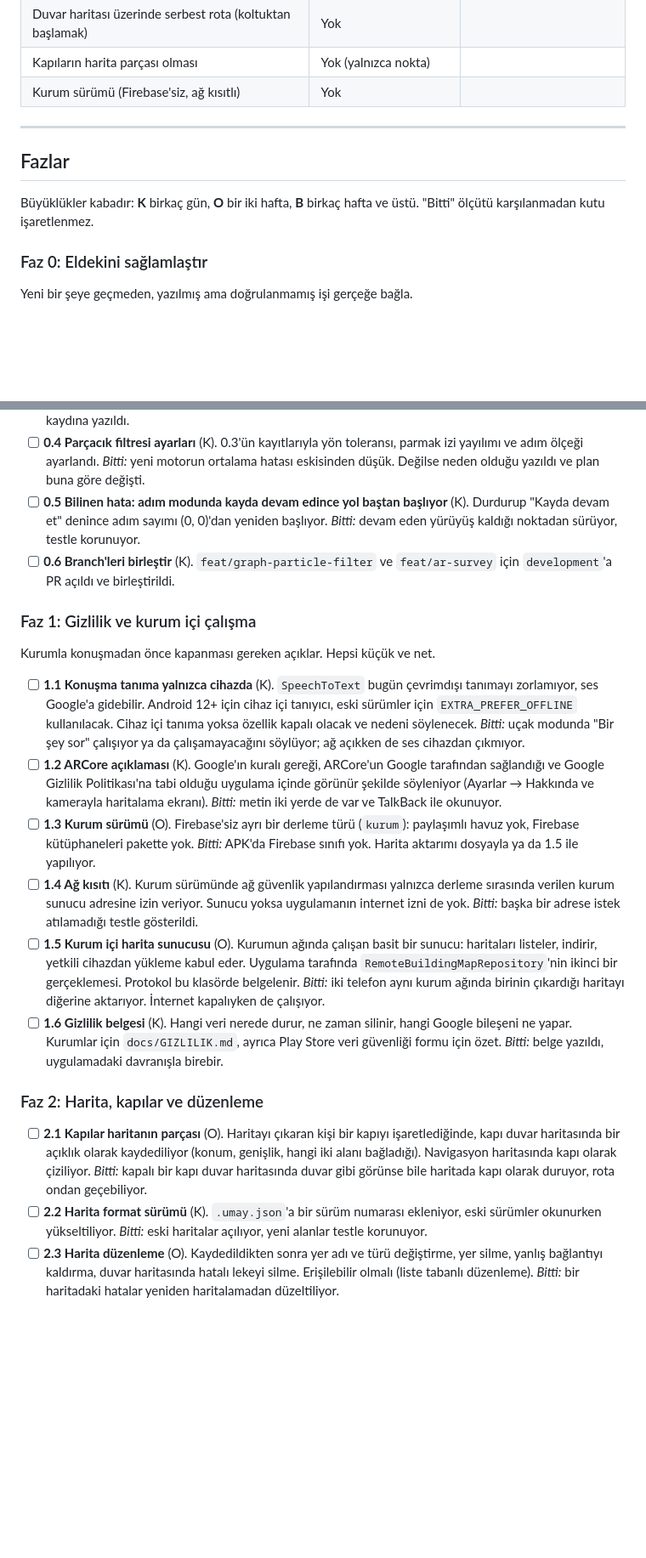
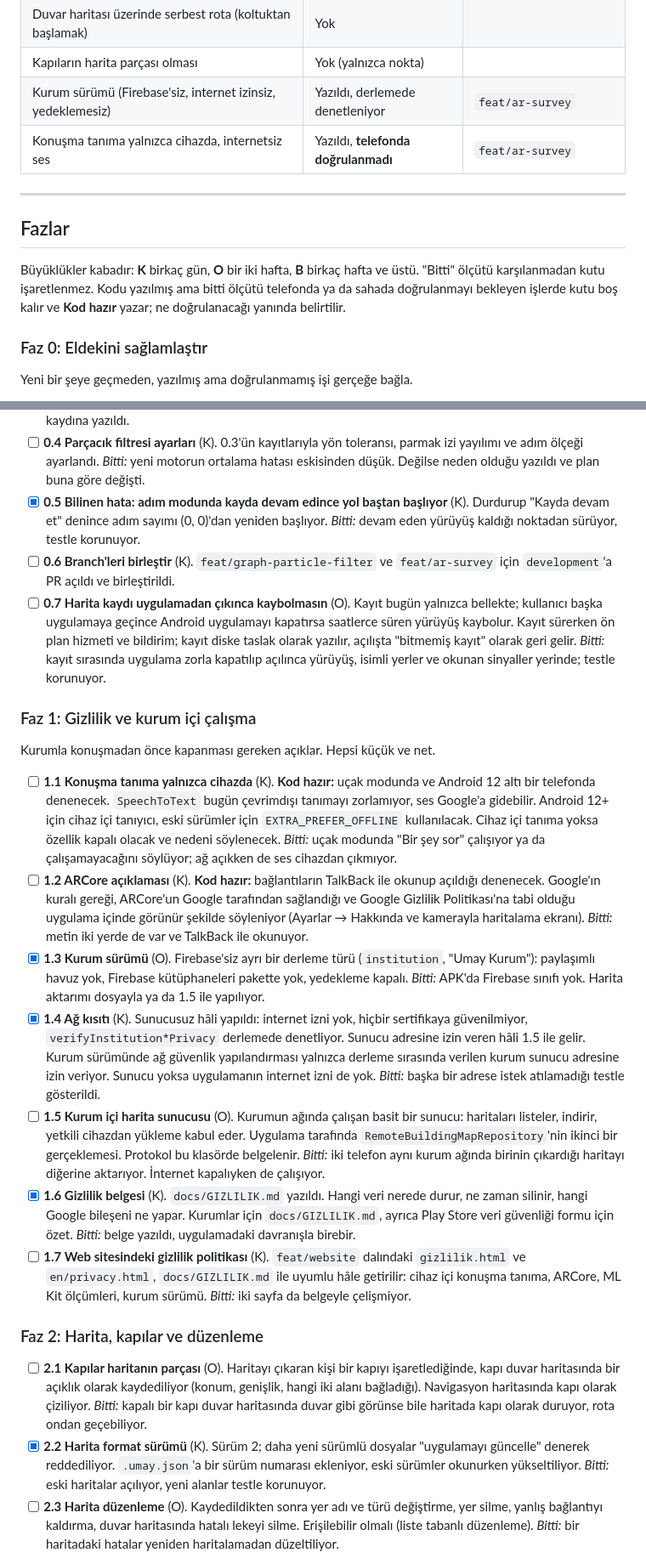
Before and after one commit to bedirhantong/Umay, a Markdown page: docs/YOL_HARITASI.md, 2 parts joined by grey strips. Shown at 85% size. GitHub-like rendering; blank space fills up the shorter version.

Commit message:
Roadmap: record the privacy work, add 0.7 and 1.7, narrow the field gate
Co-Authored-By: Claude Opus 5.5 <noreply@anthropic.com>

```diff
--- a/docs/YOL_HARITASI.md
+++ b/docs/YOL_HARITASI.md
@@ -65,14 +65,17 @@ Kullanıcının gözünden akış:
 | Derinlikle engel uyarısı (sandalye, masa, duvar) | Yok | |
 | Duvar haritası üzerinde serbest rota (koltuktan başlamak) | Yok | |
 | Kapıların harita parçası olması | Yok (yalnızca nokta) | |
-| Kurum sürümü (Firebase'siz, ağ kısıtlı) | Yok | |
+| Kurum sürümü (Firebase'siz, internet izinsiz, yedeklemesiz) | Yazıldı, derlemede denetleniyor | `feat/ar-survey` |
+| Konuşma tanıma yalnızca cihazda, internetsiz ses | Yazıldı, **telefonda doğrulanmadı** | `feat/ar-survey` |
 
 ---
 
 ## Fazlar
 
 Büyüklükler kabadır: **K** birkaç gün, **O** bir iki hafta, **B** birkaç
-hafta ve üstü. "Bitti" ölçütü karşılanmadan kutu işaretlenmez.
+hafta ve üstü. "Bitti" ölçütü karşılanmadan kutu işaretlenmez. Kodu yazılmış
+ama bitti ölçütü telefonda ya da sahada doğrulanmayı bekleyen işlerde kutu
+boş kalır ve **Kod hazır** yazar; ne doğrulanacağı yanında belirtilir.
 
 ### Faz 0: Eldekini sağlamlaştır
 
@@ -95,33 +98,45 @@ Yeni bir şeye geçmeden, yazılmış ama doğrulanmamış işi gerçeğe bağla
   toleransı, parmak izi yayılımı ve adım ölçeği ayarlandı.
   *Bitti:* yeni motorun ortalama hatası eskisinden düşük. Değilse neden
   olduğu yazıldı ve plan buna göre değişti.
-- [ ] **0.5 Bilinen hata: adım modunda kayda devam edince yol baştan
+- [x] **0.5 Bilinen hata: adım modunda kayda devam edince yol baştan
   başlıyor** (K). Durdurup "Kayda devam et" denince adım sayımı (0, 0)'dan
   yeniden başlıyor.
   *Bitti:* devam eden yürüyüş kaldığı noktadan sürüyor, testle korunuyor.
 - [ ] **0.6 Branch'leri birleştir** (K). `feat/graph-particle-filter` ve
   `feat/ar-survey` için `development`'a PR açıldı ve birleştirildi.
+- [ ] **0.7 Harita kaydı uygulamadan çıkınca kaybolmasın** (O). Kayıt bugün
+  yalnızca bellekte; kullanıcı başka uygulamaya geçince Android uygulamayı
+  kapatırsa saatlerce süren yürüyüş kaybolur. Kayıt sürerken ön plan hizmeti
+  ve bildirim; kayıt diske taslak olarak yazılır, açılışta "bitmemiş kayıt"
+  olarak geri gelir.
+  *Bitti:* kayıt sırasında uygulama zorla kapatılıp açılınca yürüyüş, isimli
+  yerler ve okunan sinyaller yerinde; testle korunuyor.
 
 ### Faz 1: Gizlilik ve kurum içi çalışma
 
 Kurumla konuşmadan önce kapanması gereken açıklar. Hepsi küçük ve net.
 
-- [ ] **1.1 Konuşma tanıma yalnızca cihazda** (K). `SpeechToText` bugün
+- [ ] **1.1 Konuşma tanıma yalnızca cihazda** (K). **Kod hazır:** uçak
+  modunda ve Android 12 altı bir telefonda denenecek. `SpeechToText` bugün
   çevrimdışı tanımayı zorlamıyor, ses Google'a gidebilir. Android 12+ için
   cihaz içi tanıyıcı, eski sürümler için `EXTRA_PREFER_OFFLINE` kullanılacak.
   Cihaz içi tanıma yoksa özellik kapalı olacak ve nedeni söylenecek.
   *Bitti:* uçak modunda "Bir şey sor" çalışıyor ya da çalışamayacağını
   söylüyor; ağ açıkken de ses cihazdan çıkmıyor.
-- [ ] **1.2 ARCore açıklaması** (K). Google'ın kuralı gereği, ARCore'un
+- [ ] **1.2 ARCore açıklaması** (K). **Kod hazır:** bağlantıların TalkBack
+  ile okunup açıldığı denenecek. Google'ın kuralı gereği, ARCore'un
   Google tarafından sağlandığı ve Google Gizlilik Politikası'na tabi olduğu
   uygulama içinde görünür şekilde söyleniyor (Ayarlar → Hakkında ve
   kamerayla haritalama ekranı).
   *Bitti:* metin iki yerde de var ve TalkBack ile okunuyor.
-- [ ] **1.3 Kurum sürümü** (O). Firebase'siz ayrı bir derleme türü
-  (`kurum`): paylaşımlı havuz yok, Firebase kütüphaneleri pakette yok.
+- [x] **1.3 Kurum sürümü** (O). Firebase'siz ayrı bir derleme türü
+  (`institution`, "Umay Kurum"): paylaşımlı havuz yok, Firebase kütüphaneleri
+  pakette yok, yedekleme kapalı.
   *Bitti:* APK'da Firebase sınıfı yok. Harita aktarımı dosyayla ya da 1.5
   ile yapılıyor.
-- [ ] **1.4 Ağ kısıtı** (K). Kurum sürümünde ağ güvenlik yapılandırması
+- [x] **1.4 Ağ kısıtı** (K). Sunucusuz hâli yapıldı: internet izni yok,
+  hiçbir sertifikaya güvenilmiyor, `verifyInstitution*Privacy` derlemede
+  denetliyor. Sunucu adresine izin veren hâli 1.5 ile gelir. Kurum sürümünde ağ güvenlik yapılandırması
   yalnızca derleme sırasında verilen kurum sunucu adresine izin veriyor.
   Sunucu yoksa uygulamanın internet izni de yok.
   *Bitti:* başka bir adrese istek atılamadığı testle gösterildi.
@@ -131,10 +146,15 @@ Kurumla konuşmadan önce kapanması gereken açıklar. Hepsi küçük ve net.
   gerçeklemesi. Protokol bu klasörde belgelenir.
   *Bitti:* iki telefon aynı kurum ağında birinin çıkardığı haritayı
   diğerine aktarıyor. İnternet kapalıyken de çalışıyor.
-- [ ] **1.6 Gizlilik belgesi** (K). Hangi veri nerede durur, ne zaman silinir,
+- [x] **1.6 Gizlilik belgesi** (K). `docs/GIZLILIK.md` yazıldı. Hangi veri nerede durur, ne zaman silinir,
   hangi Google bileşeni ne yapar. Kurumlar için `docs/GIZLILIK.md`, ayrıca
   Play Store veri güvenliği formu için özet.
   *Bitti:* belge yazıldı, uygulamadaki davranışla birebir.
+- [ ] **1.7 Web sitesindeki gizlilik politikası** (K). `feat/website`
+  dalındaki `gizlilik.html` ve `en/privacy.html`, `docs/GIZLILIK.md` ile
+  uyumlu hâle getirilir: cihaz içi konuşma tanıma, ARCore, ML Kit ölçümleri,
+  kurum sürümü.
+  *Bitti:* iki sayfa da belgeyle çelişmiyor.
 
 ### Faz 2: Harita, kapılar ve düzenleme
 
@@ -144,7 +164,8 @@ Kurumla konuşmadan önce kapanması gereken açıklar. Hepsi küçük ve net.
   haritasında kapı olarak çiziliyor.
   *Bitti:* kapalı bir kapı duvar haritasında duvar gibi görünse bile
   haritada kapı olarak duruyor, rota ondan geçebiliyor.
-- [ ] **2.2 Harita format sürümü** (K). `.umay.json`'a bir sürüm numarası
+- [x] **2.2 Harita format sürümü** (K). Sürüm 2; daha yeni sürümlü
+  dosyalar "uygulamayı güncelle" denerek reddediliyor. `.umay.json`'a bir sürüm numarası
   ekleniyor, eski sürümler okunurken yükseltiliyor.
   *Bitti:* eski haritalar açılıyor, yeni alanlar testle korunuyor.
 - [ ] **2.3 Harita düzenleme** (O). Kaydedildikten sonra yer adı ve türü
```
Also changed, not shown: other parts of docs/YOL_HARITASI.md (+17 -1 lines).
